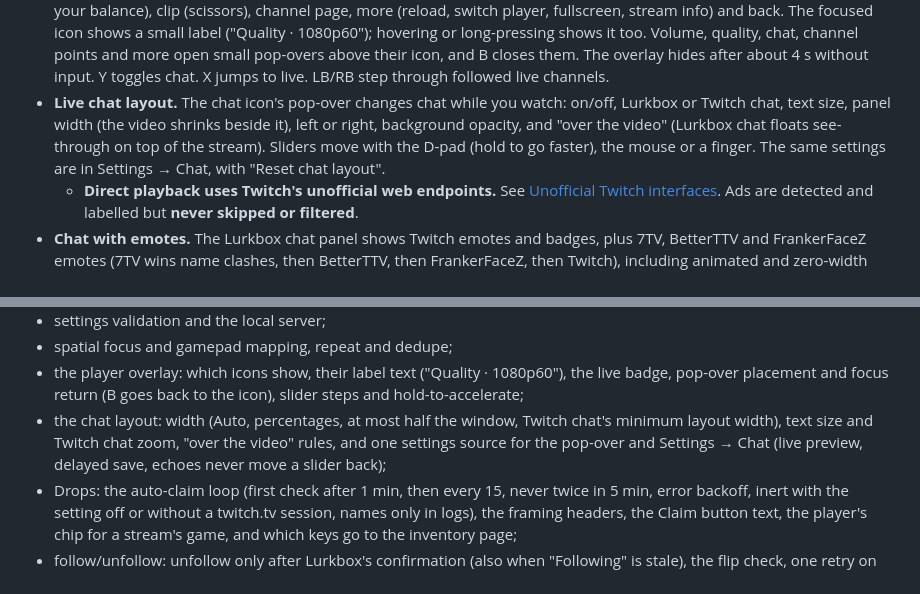
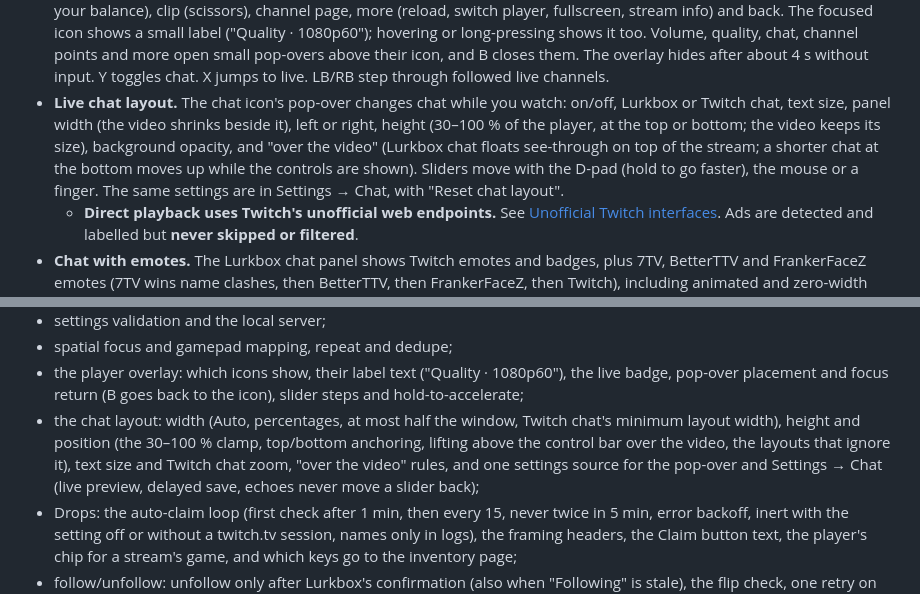
Before and after one commit to lurkbox/lurkbox, a Markdown page: README.md, 2 parts joined by grey strips. Rendered like a GitHub page.

```diff
--- a/README.md
+++ b/README.md
@@ -55,7 +55,7 @@ More in [docs/screenshots/](docs/screenshots/): a clip in the player, a clip jus
   - Browse and a category's streams: Viewers, Newest, A–Z. A channel's videos: Newest, Oldest, Most viewed, Longest. Search results: Relevance (Twitch's order), Live first (default), A–Z.
   - The player's previous/next channel follows the order on screen.
 - **Player.** Lurkbox plays streams itself by default (the "Direct" engine: hls.js), with the official Twitch embed as an automatic fallback. The video is always full-bleed. A (or moving the mouse, or a tap) brings up a translucent overlay: the channel's avatar and name, a ● LIVE / "−0:23 behind" / "Rewound" badge and the title (it scrolls when long), the seek bar, and one row of icons: play/pause, volume, quality, chat, send a message, quick chat, jump to live, channel points (with your balance), clip (scissors), channel page, more (reload, switch player, fullscreen, stream info) and back. The focused icon shows a small label ("Quality · 1080p60"); hovering or long-pressing shows it too. Volume, quality, chat, channel points and more open small pop-overs above their icon, and B closes them. The overlay hides after about 4 s without input. Y toggles chat. X jumps to live. LB/RB step through followed live channels.
-- **Live chat layout.** The chat icon's pop-over changes chat while you watch: on/off, Lurkbox or Twitch chat, text size, panel width (the video shrinks beside it), left or right, background opacity, and "over the video" (Lurkbox chat floats see-through on top of the stream). Sliders move with the D-pad (hold to go faster), the mouse or a finger. The same settings are in Settings → Chat, with "Reset chat layout".
+- **Live chat layout.** The chat icon's pop-over changes chat while you watch: on/off, Lurkbox or Twitch chat, text size, panel width (the video shrinks beside it), left or right, height (30–100 % of the player, at the top or bottom; the video keeps its size), background opacity, and "over the video" (Lurkbox chat floats see-through on top of the stream; a shorter chat at the bottom moves up while the controls are shown). Sliders move with the D-pad (hold to go faster), the mouse or a finger. The same settings are in Settings → Chat, with "Reset chat layout".
   - **Direct playback uses Twitch's unofficial web endpoints.** See [Unofficial Twitch interfaces](#unofficial-twitch-interfaces). Ads are detected and labelled but **never skipped or filtered**.
 - **Chat with emotes.** The Lurkbox chat panel shows Twitch emotes and badges, plus 7TV, BetterTTV and FrankerFaceZ emotes (7TV wins name clashes, then BetterTTV, then FrankerFaceZ, then Twitch), including animated and zero-width overlay emotes, and 7TV name paints, badges and personal emotes. New 7TV channel emotes appear live. Tap, long-press or click an emote or badge to see its name. Settings → Chat turns each source, animation and 7TV cosmetics on or off. In the Twitch chat style, Settings → Chat → Twitch chat size scales Twitch's own chat (and its rewards, predictions and polls) for the TV; Auto fits the screen. See [Third-party services](#third-party-services).
 - **Chat sending.** In the Lurkbox chat style, a compact composer sits at the bottom of the chat panel, and the overlay's "Send a message" icon (a keyboard) focuses it and opens a keyboard: Steam's on-screen keyboard in Game Mode, Lurkbox's own one elsewhere; a real keyboard types straight in. Enter (or A on Send) sends, B leaves (the draft stays). Messages go out as your signed-in account through the official Helix API (`POST /chat/messages`), show at once and are confirmed when chat echoes them back; a message Twitch refuses is crossed out with "not sent" and a toast gives Twitch's reason (duplicate, slow mode, followers-, subscriber- or emote-only, banned, …). Slow mode, followers-only, subscriber-only, emote-only and unique-chat show as a small note above the box, and Lurkbox waits out slow mode and rate limits itself. A counter appears near Twitch's 500-character limit. In the Twitch chat style, Twitch's own chat frame has its input, so the composer is hidden.
@@ -160,7 +160,7 @@ The unit tests cover:
 - settings validation and the local server;
 - spatial focus and gamepad mapping, repeat and dedupe;
 - the player overlay: which icons show, their label text ("Quality · 1080p60"), the live badge, pop-over placement and focus return (B goes back to the icon), slider steps and hold-to-accelerate;
-- the chat layout: width (Auto, percentages, at most half the window, Twitch chat's minimum layout width), text size and Twitch chat zoom, "over the video" rules, and one settings source for the pop-over and Settings → Chat (live preview, delayed save, echoes never move a slider back);
+- the chat layout: width (Auto, percentages, at most half the window, Twitch chat's minimum layout width), height and position (the 30–100 % clamp, top/bottom anchoring, lifting above the control bar over the video, the layouts that ignore it), text size and Twitch chat zoom, "over the video" rules, and one settings source for the pop-over and Settings → Chat (live preview, delayed save, echoes never move a slider back);
 - Drops: the auto-claim loop (first check after 1 min, then every 15, never twice in 5 min, error backoff, inert with the setting off or without a twitch.tv session, names only in logs), the framing headers, the Claim button text, the player's chip for a stream's game, and which keys go to the inventory page;
 - follow/unfollow: unfollow only after Lurkbox's confirmation (also when "Following" is stale), the flip check, one retry on timeout and none after a captcha, inert without a twitch.tv session, only valid channel logins, the sign-in prompt and the "open on twitch.tv" fallback, the heart's label and icon;
 - making clips: the clips:edit check (re-sign-in), the Helix request, its answers (202 with the edit link, 401, 403 off or restricted, 404 not live, 429 with the reset, 5xx), only Twitch edit links, "My clips" per account (validated, newest first, at most 50), and the demo's echo (including its not-live, clips-off and rate-limit answers);
```
Also changed, not shown: docs/architecture.md (+1 -1 lines), docs/screenshots/player-chat-overlay.png, 8 other files.
